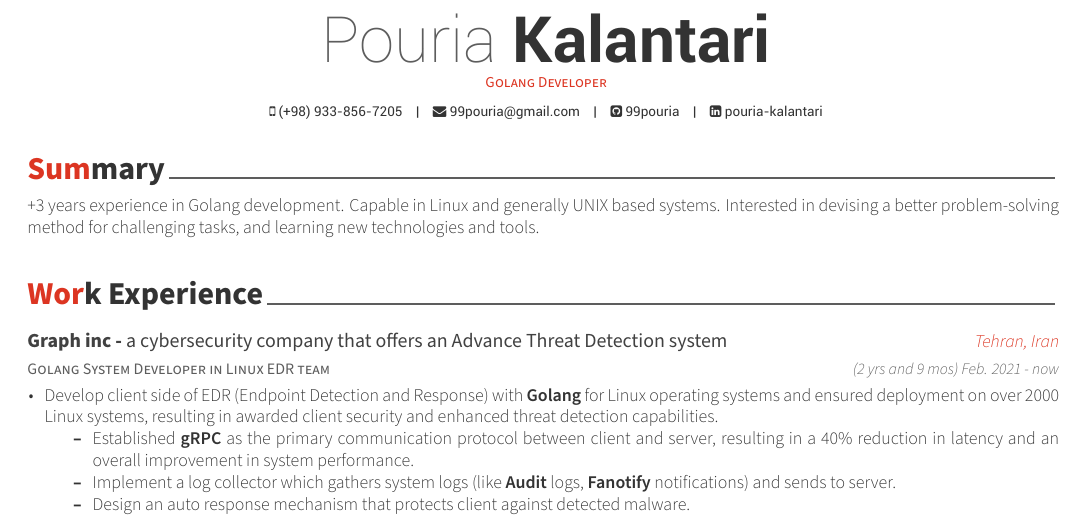
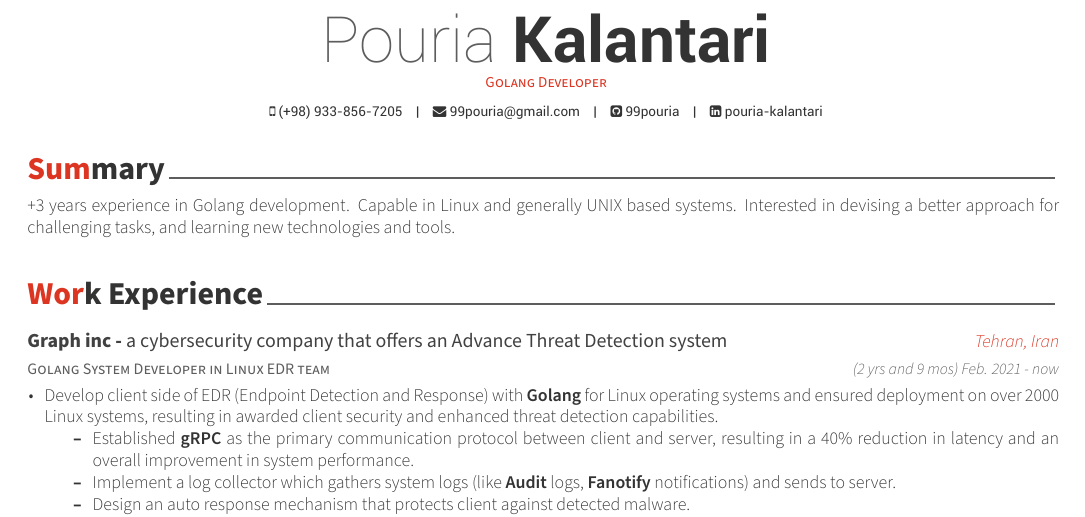
Before and after one commit to 99pouria/my-resume, a LaTeX CV (resume.tex, which reads resume/summary.tex): part of the page, cut so that both start at the same text. Compiled offline with XeLaTeX.

Commit message:
improve summary

```diff
--- a/resume/summary.tex
+++ b/resume/summary.tex
@@ -10,5 +10,5 @@
 \begin{cvparagraph}
 
 %---------------------------------------------------------
-+3 years experience in Golang development. Capable in Linux and generally UNIX based systems. Interested in devising a better problem-solving method for challenging tasks, and learning new technologies and tools.
++3 years experience in Golang development. Capable in Linux and generally UNIX based systems. Interested in devising a better approach for challenging tasks, and learning new technologies and tools.
 \end{cvparagraph}
```
